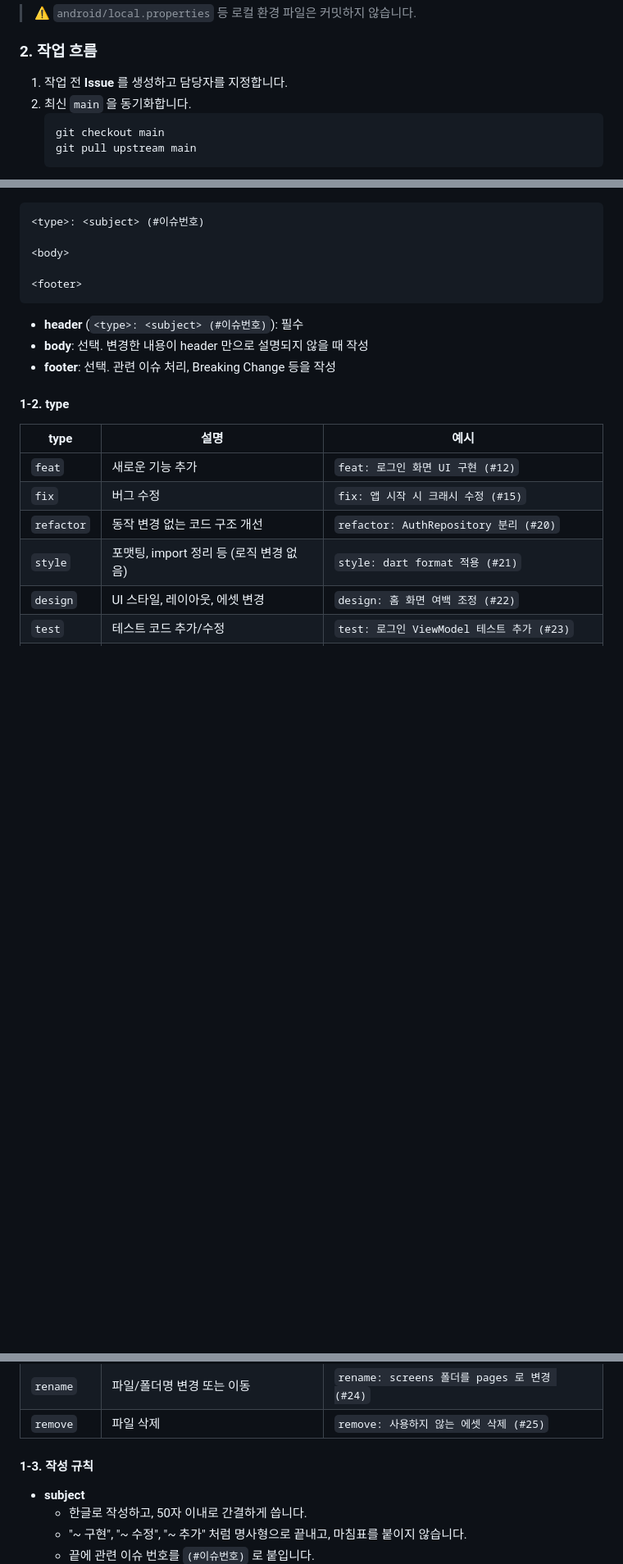
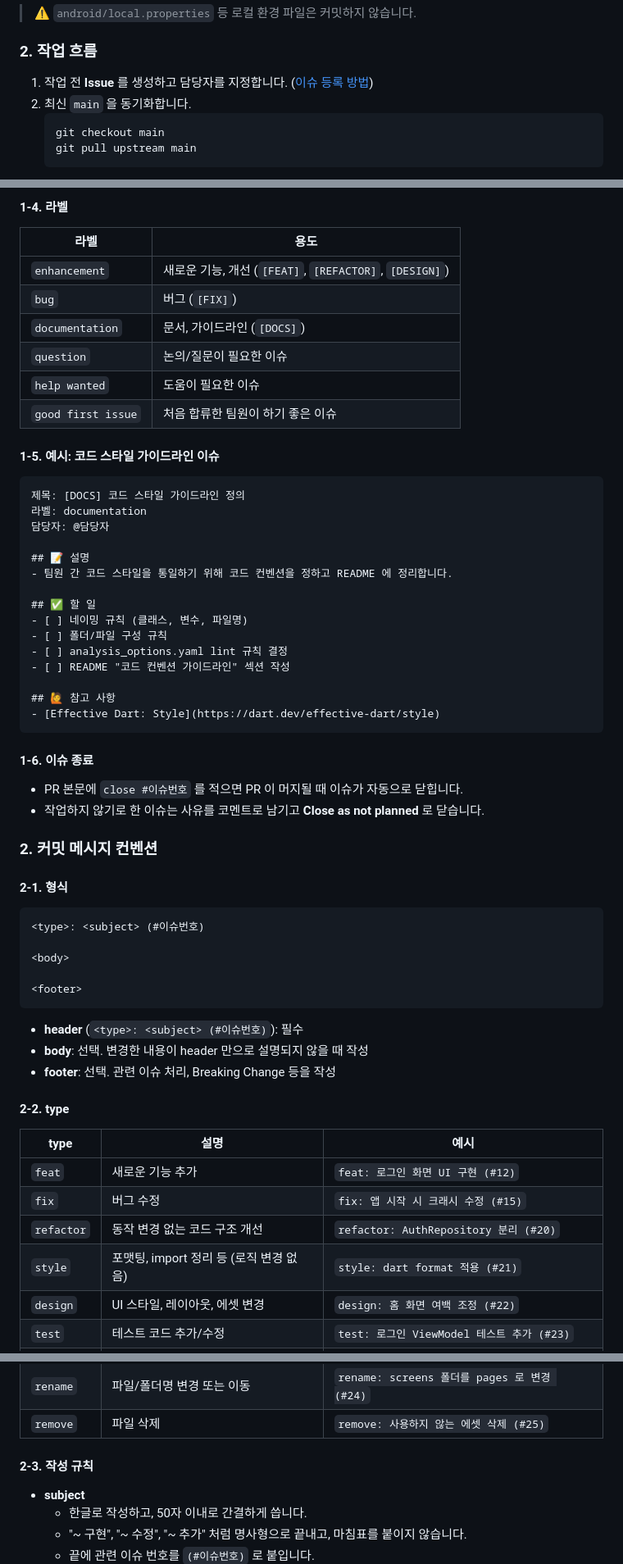
Before and after one commit to Team-AnI/MOAMOA-Flutter, a Markdown page: README.md, 3 parts joined by grey strips. Shown at 82% size. GitHub-like rendering; blank space fills up the shorter version.

````diff
--- a/README.md
+++ b/README.md
@@ -133,7 +133,7 @@ flutter run
 
 ### 2. 작업 흐름
 
-1. 작업 전 **Issue** 를 생성하고 담당자를 지정합니다.
+1. 작업 전 **Issue** 를 생성하고 담당자를 지정합니다. ([이슈 등록 방법](#1-이슈issue-등록))
 2. 최신 `main` 을 동기화합니다.
    ```bash
    git checkout main
@@ -176,3 +247,42 @@ flutter run
+#### 1-4. 라벨
+
+| 라벨 | 용도 |
+| --- | --- |
+| `enhancement` | 새로운 기능, 개선 (`[FEAT]`, `[REFACTOR]`, `[DESIGN]`) |
+| `bug` | 버그 (`[FIX]`) |
+| `documentation` | 문서, 가이드라인 (`[DOCS]`) |
+| `question` | 논의/질문이 필요한 이슈 |
+| `help wanted` | 도움이 필요한 이슈 |
+| `good first issue` | 처음 합류한 팀원이 하기 좋은 이슈 |
+
+#### 1-5. 예시: 코드 스타일 가이드라인 이슈
+
+```markdown
+제목: [DOCS] 코드 스타일 가이드라인 정의
+라벨: documentation
+담당자: @담당자
+
+## 📝 설명
+- 팀원 간 코드 스타일을 통일하기 위해 코드 컨벤션을 정하고 README 에 정리합니다.
+
+## ✅ 할 일
+- [ ] 네이밍 규칙 (클래스, 변수, 파일명)
+- [ ] 폴더/파일 구성 규칙
+- [ ] analysis_options.yaml lint 규칙 결정
+- [ ] README "코드 컨벤션 가이드라인" 섹션 작성
+
+## 🙋 참고 사항
+- [Effective Dart: Style](https://dart.dev/effective-dart/style)
+```
+
+#### 1-6. 이슈 종료
+
+- PR 본문에 `close #이슈번호` 를 적으면 PR 이 머지될 때 이슈가 자동으로 닫힙니다.
+- 작업하지 않기로 한 이슈는 사유를 코멘트로 남기고 **Close as not planned** 로 닫습니다.
+
+### 2. 커밋 메시지 컨벤션
+
+#### 2-1. 형식
 
 ```
 <type>: <subject> (#이슈번호)
@@ -186,7 +296,7 @@ flutter run
 - **body**: 선택. 변경한 내용이 header 만으로 설명되지 않을 때 작성
 - **footer**: 선택. 관련 이슈 처리, Breaking Change 등을 작성
 
-#### 1-2. type
+#### 2-2. type
 
 | type | 설명 | 예시 |
 | --- | --- | --- |
@@ -202,7 +312,7 @@ flutter run
 | `rename` | 파일/폴더명 변경 또는 이동 | `rename: screens 폴더를 pages 로 변경 (#24)` |
 | `remove` | 파일 삭제 | `remove: 사용하지 않는 에셋 삭제 (#25)` |
 
-#### 1-3. 작성 규칙
+#### 2-3. 작성 규칙
 
 - **subject**
   - 한글로 작성하고, 50자 이내로 간결하게 씁니다.
````
Also changed, not shown: other parts of README.md (+80 -9 lines).
